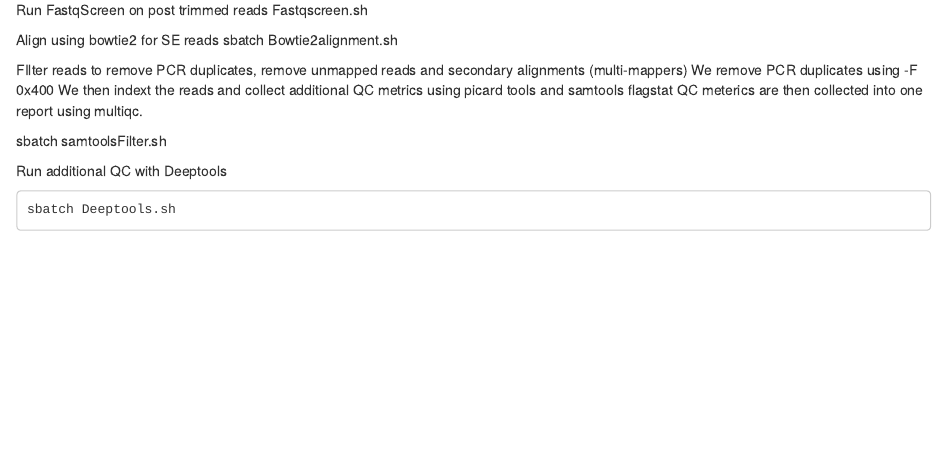
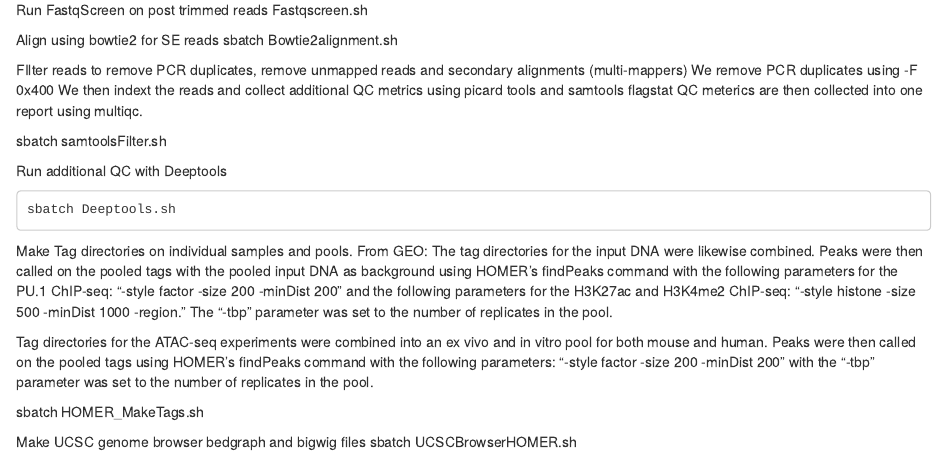
Before and after one commit to ciernialab/MicrogliaChIPseq, an R Markdown document (AnalysisDataset1.rmd): the page in a window 1100 px wide, from 300 px down. Rendered offline with R 4.5, knitr and Pandoc, with nearby package versions.

Commit message:
Update AnalysisDataset1.rmd

```diff
--- a/AnalysisDataset1.rmd
+++ b/AnalysisDataset1.rmd
@@ -47,3 +47,13 @@ QC meterics are then collected into one report using multiqc.
   Run additional QC with Deeptools
 
     sbatch Deeptools.sh
+
+ Make Tag directories on individual samples and pools.
+ From GEO: The tag directories for the input DNA were likewise combined. Peaks were then called on the pooled tags with the pooled input DNA as background using HOMER’s findPeaks command with the following parameters for the PU.1 ChIP-seq: “-style factor -size 200 -minDist 200” and the following parameters for the H3K27ac and H3K4me2 ChIP-seq: “-style histone -size 500 -minDist 1000 -region.” The “-tbp” parameter was set to the number of replicates in the pool.
+
+ Tag directories for the ATAC-seq experiments were combined into an ex vivo and in vitro pool for both mouse and human. Peaks were then called on the pooled tags using HOMER’s findPeaks command with the following parameters: “-style factor -size 200 -minDist 200” with the “-tbp” parameter was set to the number of replicates in the pool.
+
+ sbatch HOMER_MakeTags.sh
+
+Make UCSC genome browser bedgraph and bigwig files
+  sbatch UCSCBrowserHOMER.sh
```
